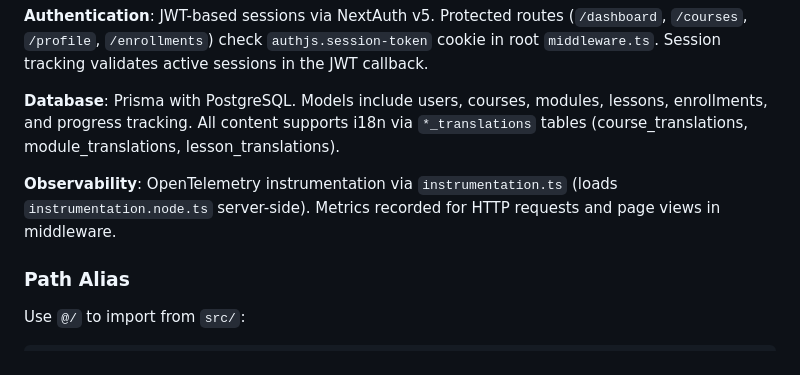
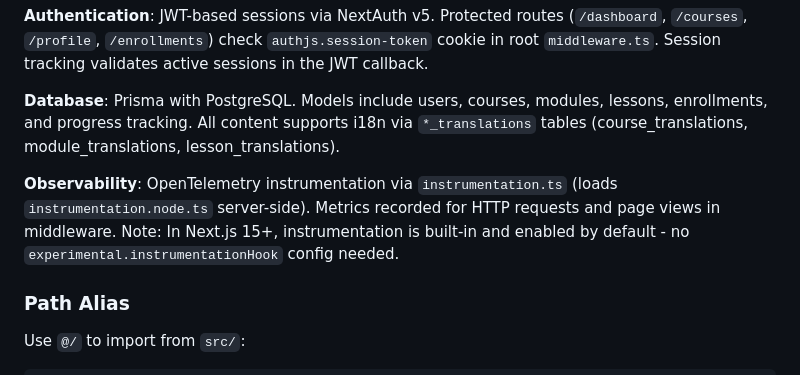
Before and after one commit to 3DHDSoft/devmultiplier-academy, a Markdown page: CLAUDE.md, the part around the change. GitHub-like rendering.

Commit message:
Updated instructions

```diff
--- a/CLAUDE.md
+++ b/CLAUDE.md
@@ -82,7 +82,7 @@ bun run format:fix       # Prettier with auto-fix
 
 **Database**: Prisma with PostgreSQL. Models include users, courses, modules, lessons, enrollments, and progress tracking. All content supports i18n via `*_translations` tables (course_translations, module_translations, lesson_translations).
 
-**Observability**: OpenTelemetry instrumentation via `instrumentation.ts` (loads `instrumentation.node.ts` server-side). Metrics recorded for HTTP requests and page views in middleware.
+**Observability**: OpenTelemetry instrumentation via `instrumentation.ts` (loads `instrumentation.node.ts` server-side). Metrics recorded for HTTP requests and page views in middleware. Note: In Next.js 15+, instrumentation is built-in and enabled by default - no `experimental.instrumentationHook` config needed.
 
 ### Path Alias
 Use `@/` to import from `src/`:
```
